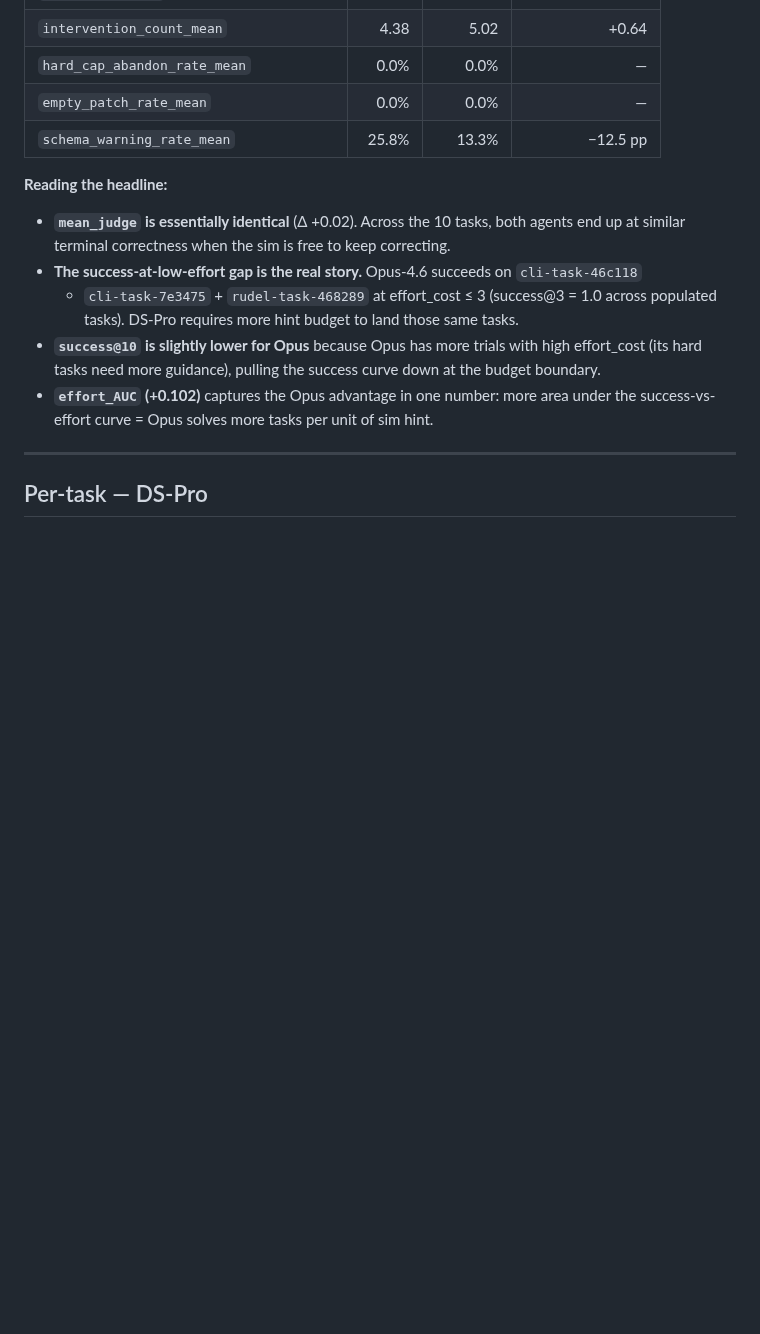
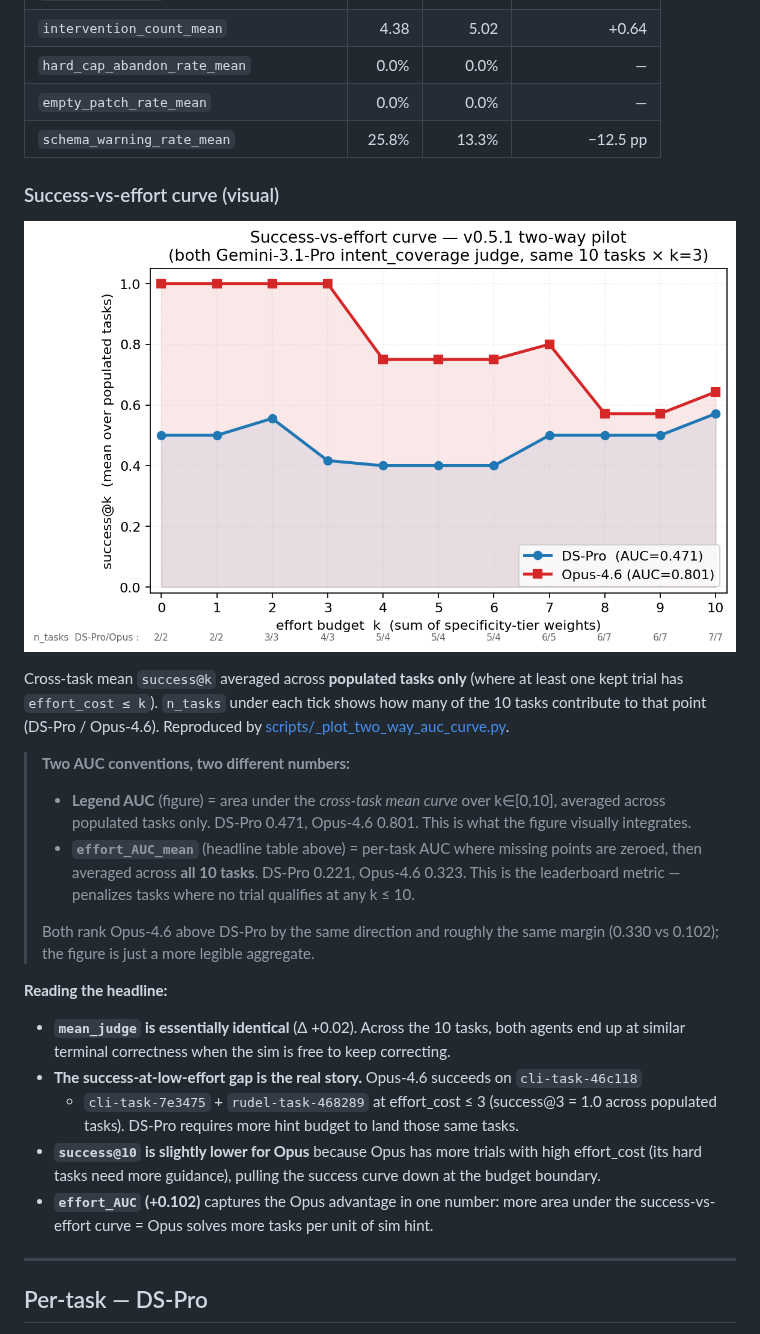
Before and after one commit to Togetherbench/SWE-Together, a Markdown page: eval/pilot_study_two_way.md, the part around the change. Rendered like a GitHub page; pictures changed too: eval/pilot_study_two_way_curve.png (added); blank space fills up the shorter version.

Commit message:
eval/pilot_study_two_way: add success-vs-effort curve figure
Embeds a side-by-side plot of `success@k` over k∈[0,10] for both pilots
(DS-Pro and Opus-4.6, both Gemini-3.1-Pro intent_coverage). Makes the
effort-AUC story easier to read than the per-task tables alone:

- DS-Pro plateaus around 0.40–0.57 across the budget range.
- Opus-4.6 starts at 1.00 for k=0..3 (3 tasks succeed at zero/low effort
  budget), dips to 0.57–0.80 at higher k as more tasks qualify but not all
  hit the 0.85 judge threshold.
- Legend AUC (under cross-task mean curve, populated tasks only):
  DS-Pro 0.471, Opus-4.6 0.801. Note this differs from the headline
  `effort_AUC_mean` (DS-Pro 0.221, Opus-4.6 0.323) which zeros missing
  per-task points; both conventions rank Opus above DS-Pro by the same
  margin. The figure caption documents both definitions explicitly.

Reproducer: `scripts/_plot_two_way_auc_curve.py` — reads per_trial.json
from both report dirs, computes success@k per task, takes the cross-task
mean over populated tasks, and writes the PNG. Requires matplotlib
(`uv pip install matplotlib`); not added to pyproject deps since it's
a one-shot plotting tool, not part of the production eval pipeline.

```diff
--- a/eval/pilot_study_two_way.md
+++ b/eval/pilot_study_two_way.md
@@ -38,6 +38,27 @@ re-judged by the same v2 coverage prompt to keep `effort_cost` comparable.
 | `hard_cap_abandon_rate_mean` | 0.0% | 0.0% | — |
 | `empty_patch_rate_mean` | 0.0% | 0.0% | — |
 | `schema_warning_rate_mean` | 25.8% | 13.3% | −12.5 pp |
+
+### Success-vs-effort curve (visual)
+
+![Success-vs-effort curve — DS-Pro vs Opus-4.6](pilot_study_two_way_curve.png)
+
+Cross-task mean `success@k` averaged across **populated tasks only** (where at
+least one kept trial has `effort_cost ≤ k`). `n_tasks` under each tick shows
+how many of the 10 tasks contribute to that point (DS-Pro / Opus-4.6).
+Reproduced by [scripts/_plot_two_way_auc_curve.py](../scripts/_plot_two_way_auc_curve.py).
+
+> **Two AUC conventions, two different numbers:**
+> - **Legend AUC** (figure) = area under the *cross-task mean curve* over k∈[0,10],
+>   averaged across populated tasks only. DS-Pro 0.471, Opus-4.6 0.801. This is
+>   what the figure visually integrates.
+> - **`effort_AUC_mean`** (headline table above) = per-task AUC where missing
+>   points are zeroed, then averaged across **all 10 tasks**. DS-Pro 0.221,
+>   Opus-4.6 0.323. This is the leaderboard metric — penalizes tasks where no
+>   trial qualifies at any k ≤ 10.
+>
+> Both rank Opus-4.6 above DS-Pro by the same direction and roughly the same
+> margin (0.330 vs 0.102); the figure is just a more legible aggregate.
 
 **Reading the headline:**
 - **`mean_judge` is essentially identical** (Δ +0.02). Across the 10 tasks, both agents
```
